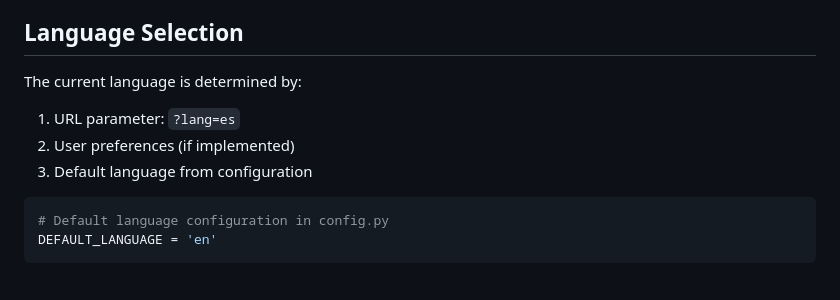
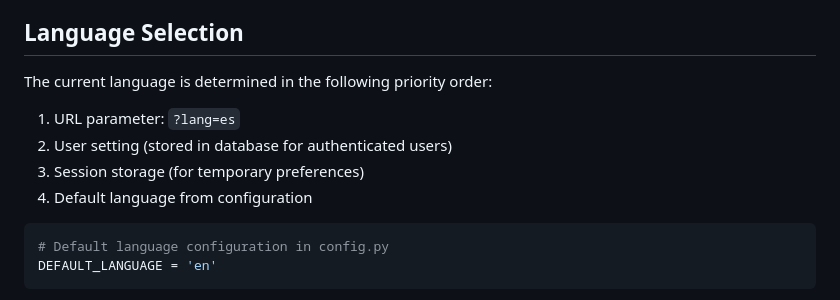
Before and after one commit to sparQone/sparq, a Markdown page: docs/Translations.md, the part around the change. Rendered like a GitHub page.

Commit message:
Updated documentation on language support

````diff
--- a/docs/Translations.md
+++ b/docs/Translations.md
@@ -121,10 +121,11 @@ The core module should contain common translations used across multiple modules.
 
 ## Language Selection
 
-The current language is determined by:
+The current language is determined in the following priority order:
 1. URL parameter: `?lang=es`
-2. User preferences (if implemented)
-3. Default language from configuration
+2. User setting (stored in database for authenticated users)
+3. Session storage (for temporary preferences)
+4. Default language from configuration
 
 ```python
 # Default language configuration in config.py
````
